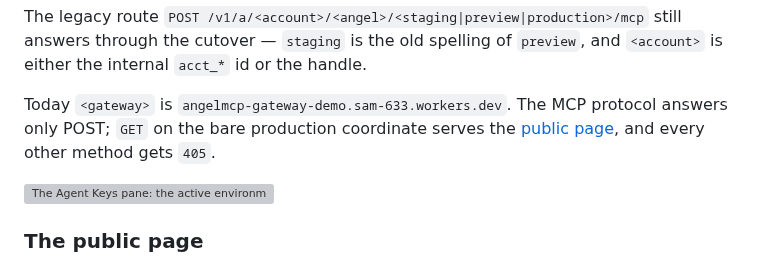
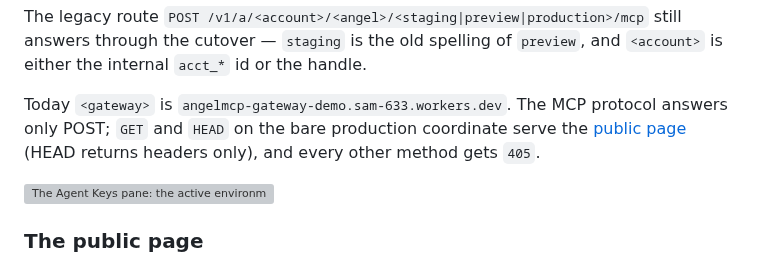
Before and after one commit to exocognito/angel-cloud, a Markdown page: docs/user-manual.md, the part around the change. Drawn GitHub-style; grey boxes are pictures that could not be loaded.

Commit message:
docs: state HEAD support in the manual and mark PD 0002 implemented in the index

```diff
--- a/docs/user-manual.md
+++ b/docs/user-manual.md
@@ -586,8 +586,9 @@ through the cutover — `staging` is the old spelling of `preview`, and
 `<account>` is either the internal `acct_*` id or the handle.
 
 Today `<gateway>` is `angelmcp-gateway-demo.sam-633.workers.dev`. The MCP
-protocol answers only POST; `GET` on the bare production coordinate serves the
-[public page](#the-public-page), and every other method gets `405`.
+protocol answers only POST; `GET` and `HEAD` on the bare production coordinate
+serve the [public page](#the-public-page) (HEAD returns headers only), and
+every other method gets `405`.
 
 ![The Agent Keys pane: the active environment's MCP endpoint ready to paste into an agent client, and named keys with masked fingerprints, Rotate, and Revoke](manual-images/agent-keys-pane.png)
 
```
Also changed, not shown: docs/product-decisions/README.md (+4 -3 lines).
